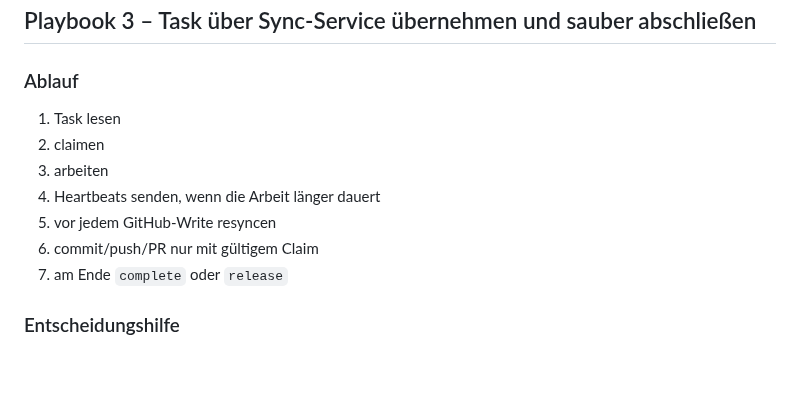
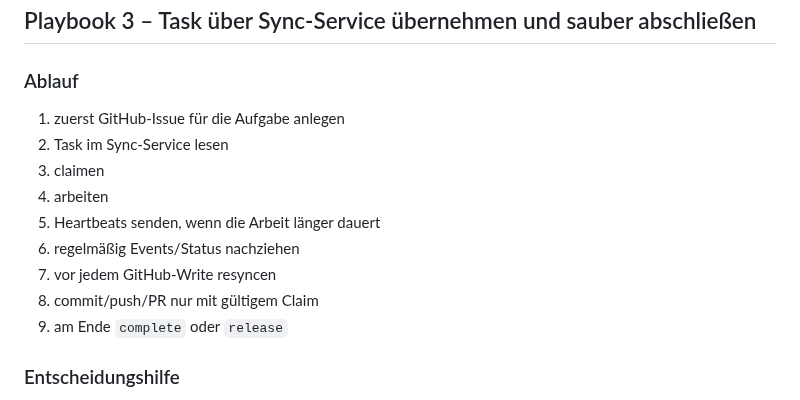
Before and after one commit to pepler1993-dot/WhispersoftheSevenKingdoms, a Markdown page: docs/agents/PLAYBOOKS.md, the part around the change. Drawn GitHub-style; blank space fills up the shorter version.

```diff
--- a/docs/agents/PLAYBOOKS.md
+++ b/docs/agents/PLAYBOOKS.md
@@ -69,13 +69,15 @@ Danach:
 ## Playbook 3 – Task über Sync-Service übernehmen und sauber abschließen
 
 ### Ablauf
-1. Task lesen
-2. claimen
-3. arbeiten
-4. Heartbeats senden, wenn die Arbeit länger dauert
-5. vor jedem GitHub-Write resyncen
-6. commit/push/PR nur mit gültigem Claim
-7. am Ende `complete` oder `release`
+1. zuerst GitHub-Issue für die Aufgabe anlegen
+2. Task im Sync-Service lesen
+3. claimen
+4. arbeiten
+5. Heartbeats senden, wenn die Arbeit länger dauert
+6. regelmäßig Events/Status nachziehen
+7. vor jedem GitHub-Write resyncen
+8. commit/push/PR nur mit gültigem Claim
+9. am Ende `complete` oder `release`
 
 ### Entscheidungshilfe
 - **complete** → Aufgabe fachlich erledigt
```
Also changed, not shown: docs/agents/SYNC_SERVICE.md (+21 -6 lines), docs/agents/WORKING_IN_THIS_PROJECT.md (+13 -0 lines).
